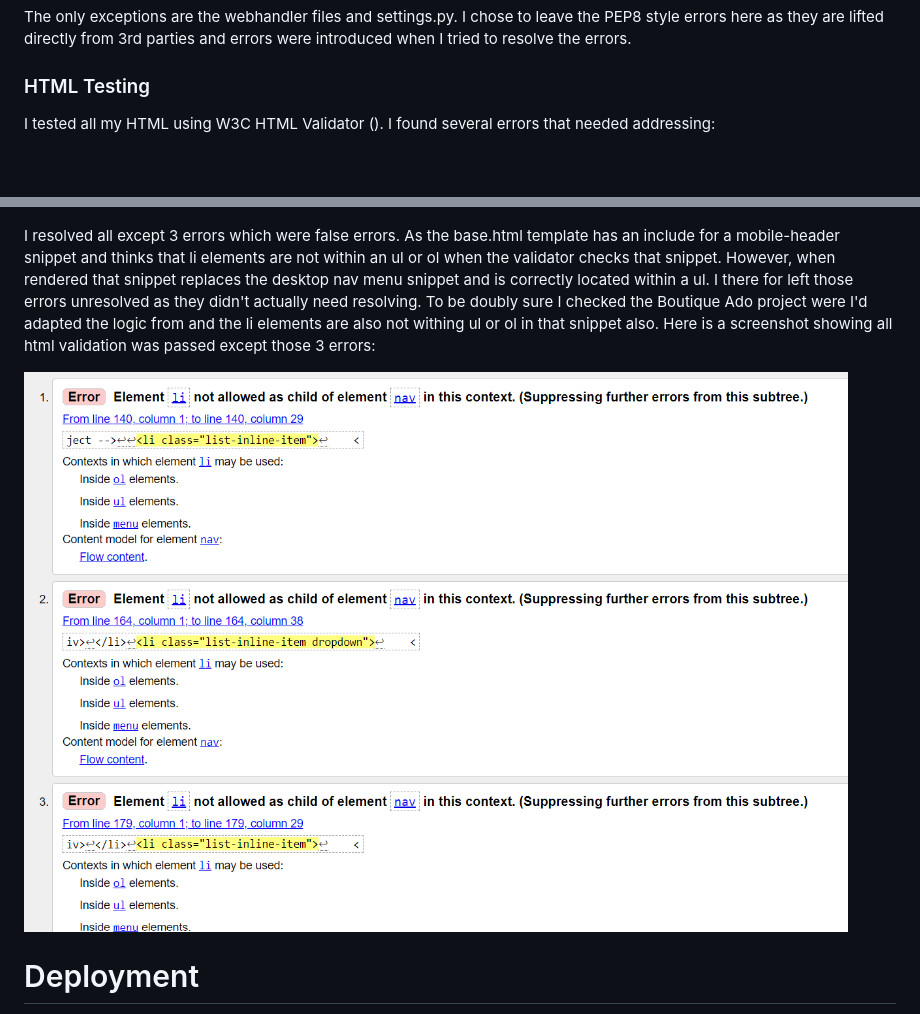
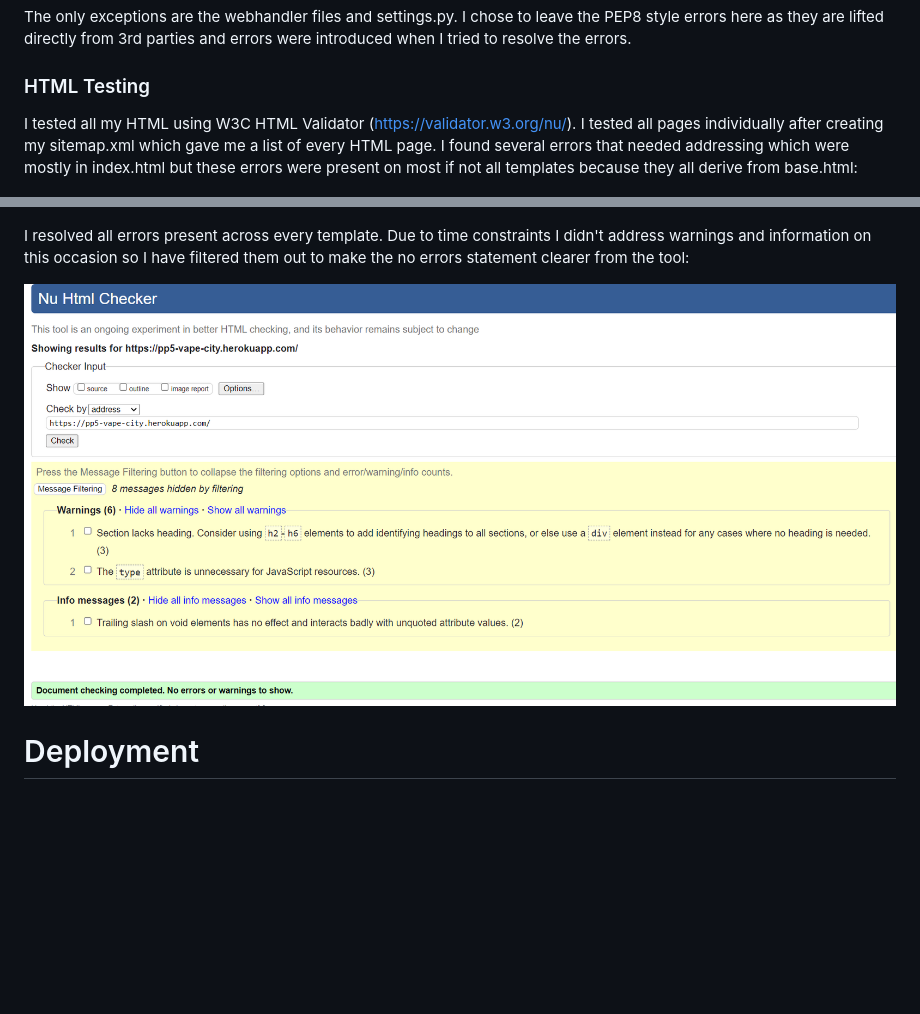
Before and after one commit to LADCode2021/pp5-vape-city, a Markdown page: README.md, 2 parts joined by grey strips. GitHub-like rendering; pictures changed too: docs/images/html-validation-errors-cleared-screenshot.png (added), docs/images/html-validation-errors-mobile-header.png (deleted); blank space fills up the shorter version.

Commit message:
Update readme.md with further information on html validation

```diff
--- a/README.md
+++ b/README.md
@@ -300,13 +300,13 @@ The only exceptions are the webhandler files and settings.py. I chose to leave t
 
 ### HTML Testing
 
-I tested all my HTML using W3C HTML Validator (). I found several errors that needed addressing:
+I tested all my HTML using W3C HTML Validator (https://validator.w3.org/nu/). I tested all pages individually after creating my sitemap.xml which gave me a list of every HTML page. I found several errors that needed addressing which were mostly in index.html but these errors were present on most if not all templates because they all derive from base.html:
 
 ![](docs/images/html-validation-errors.png)
 
-I resolved all except 3 errors which were false errors. As the base.html template has an include for a mobile-header snippet and thinks that li elements are not within an ul or ol when the validator checks that snippet. However, when rendered that snippet replaces the desktop nav menu snippet and is correctly located within a ul. I there for left those errors unresolved as they didn't actually need resolving. To be doubly sure I checked the Boutique Ado project were I'd adapted the logic from and the li elements are also not withing ul or ol in that snippet also. Here is a screenshot showing all html validation was passed except those 3 errors:
+I resolved all errors present across every template. Due to time constraints I didn't address warnings and information on this occasion so I have filtered them out to make the no errors statement clearer from the tool:
 
-![](docs/images/html-validation-errors-mobile-header.png)
+![](docs/images/html-validation-errors-cleared-screenshot.png)
 
 # Deployment
 
```
